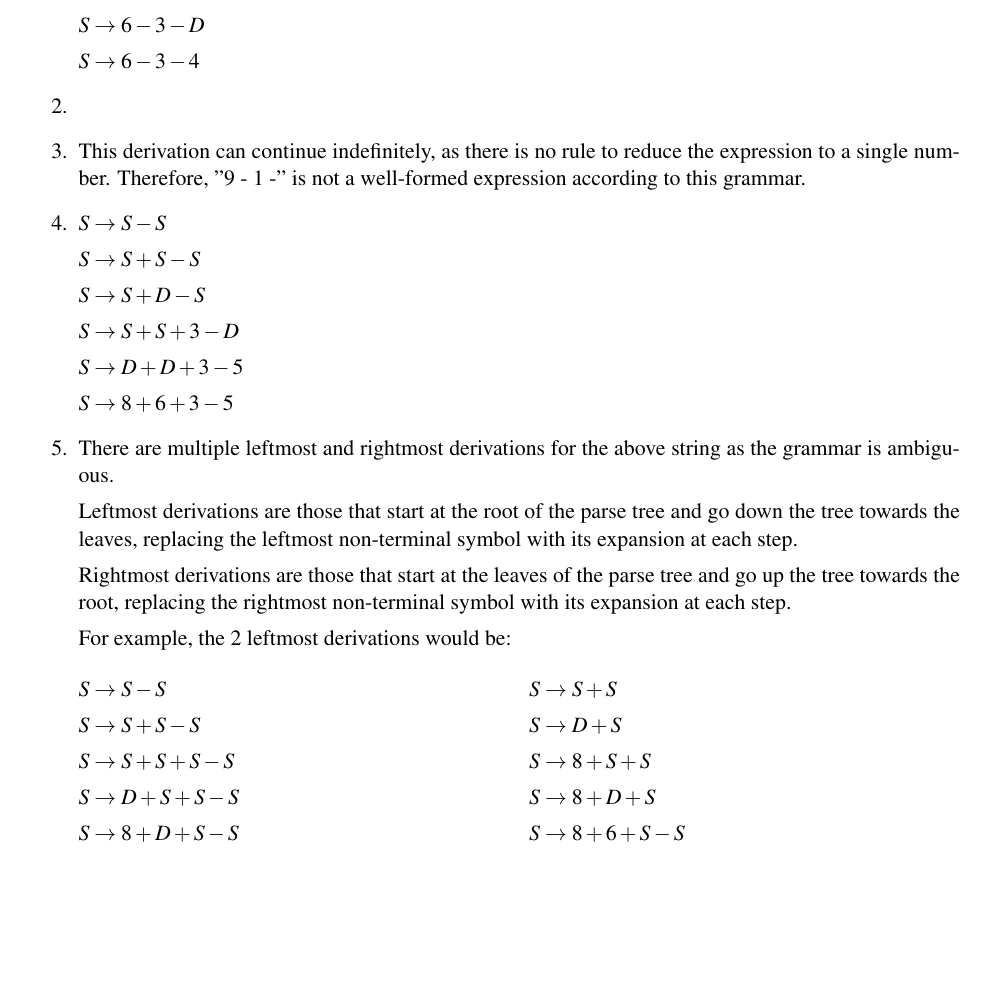
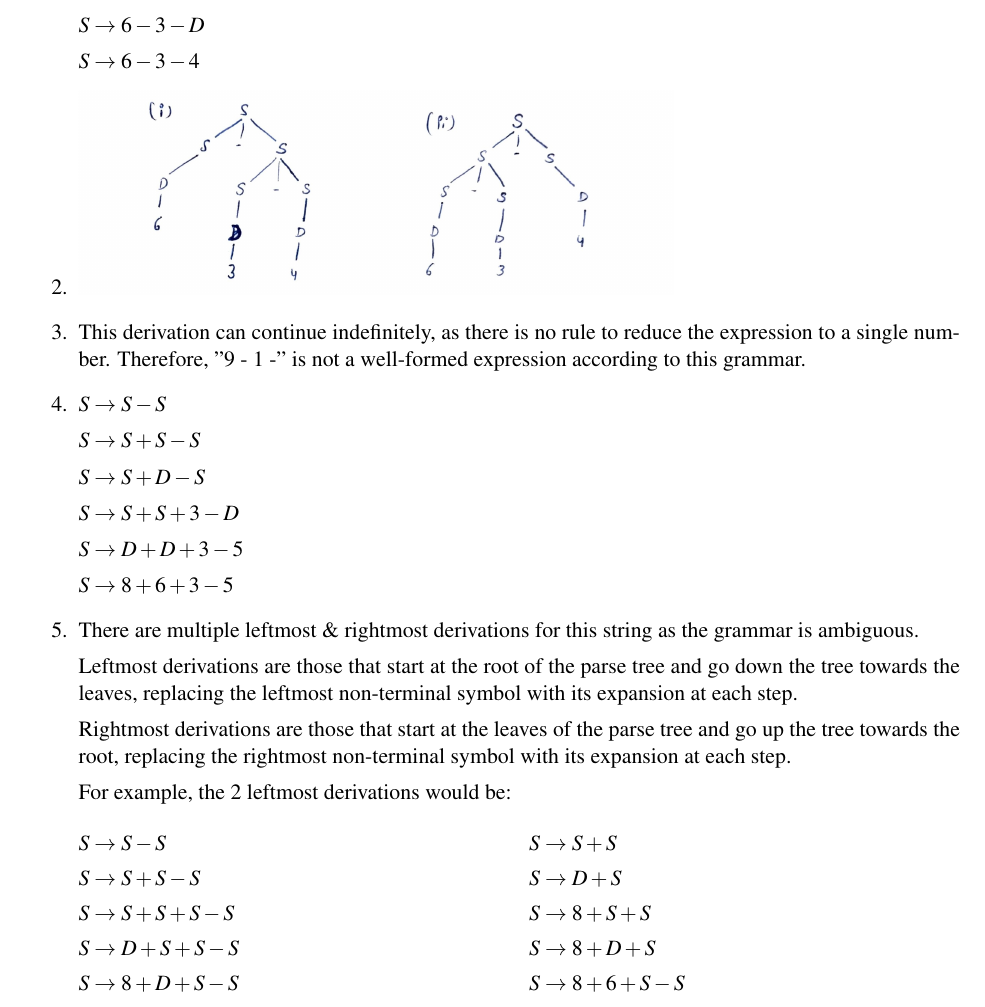
Before and after one commit to harshitjain17/Programming-Language-Concepts-CMPSC-461, a LaTeX problem sheet (assignment_1/assignment_1.tex): part of page 5 of 7, cut so that both start at the same text, the shorter picture padded with empty space. Compiled offline with pdfLaTeX.

Commit message:
inserting image

```diff
--- a/assignment_1/assignment_1.tex
+++ b/assignment_1/assignment_1.tex
@@ -102,7 +102,7 @@
 
     $ S \rightarrow 6 - 3 - 4 $
 
-    \item
+    \item \includegraphics[scale = 0.25]{4.2}
 
     \item This derivation can continue indefinitely, as there is no rule to reduce the expression to a single number. Therefore, "9 - 1 -" is not a well-formed expression according to this grammar.
 
@@ -118,7 +118,7 @@
 
     $ S \rightarrow 8 + 6 + 3 - 5 $
 
-    \item There are multiple leftmost and rightmost derivations for the above string as the grammar is ambiguous.
+    \item There are multiple leftmost \& rightmost derivations for this string as the grammar is ambiguous.
 
     Leftmost derivations are those that start at the root of the parse tree and go down the tree towards the leaves, replacing the leftmost non-terminal symbol with its expansion at each step.
 
```
Also changed, not shown: assignment_1/4.2.jpg (added), assignment_1/assignment_1.pdf.
